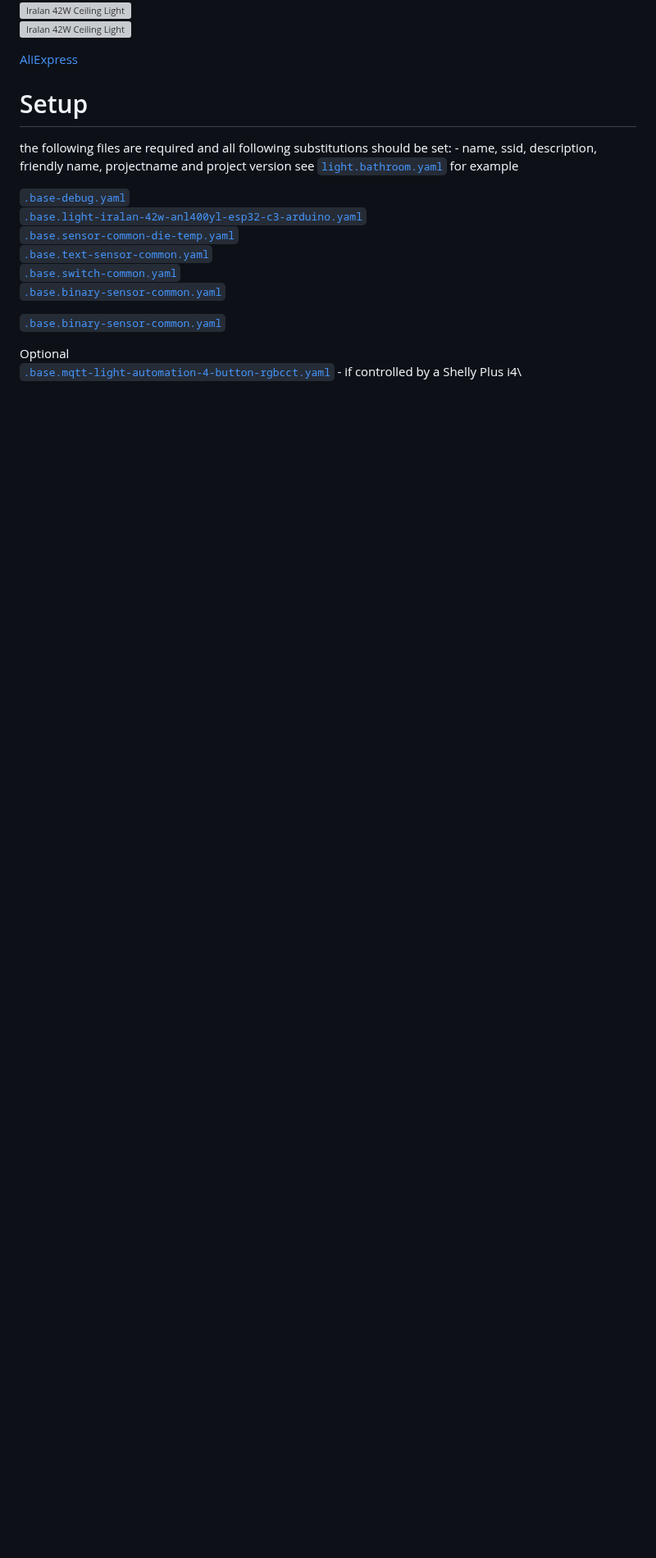
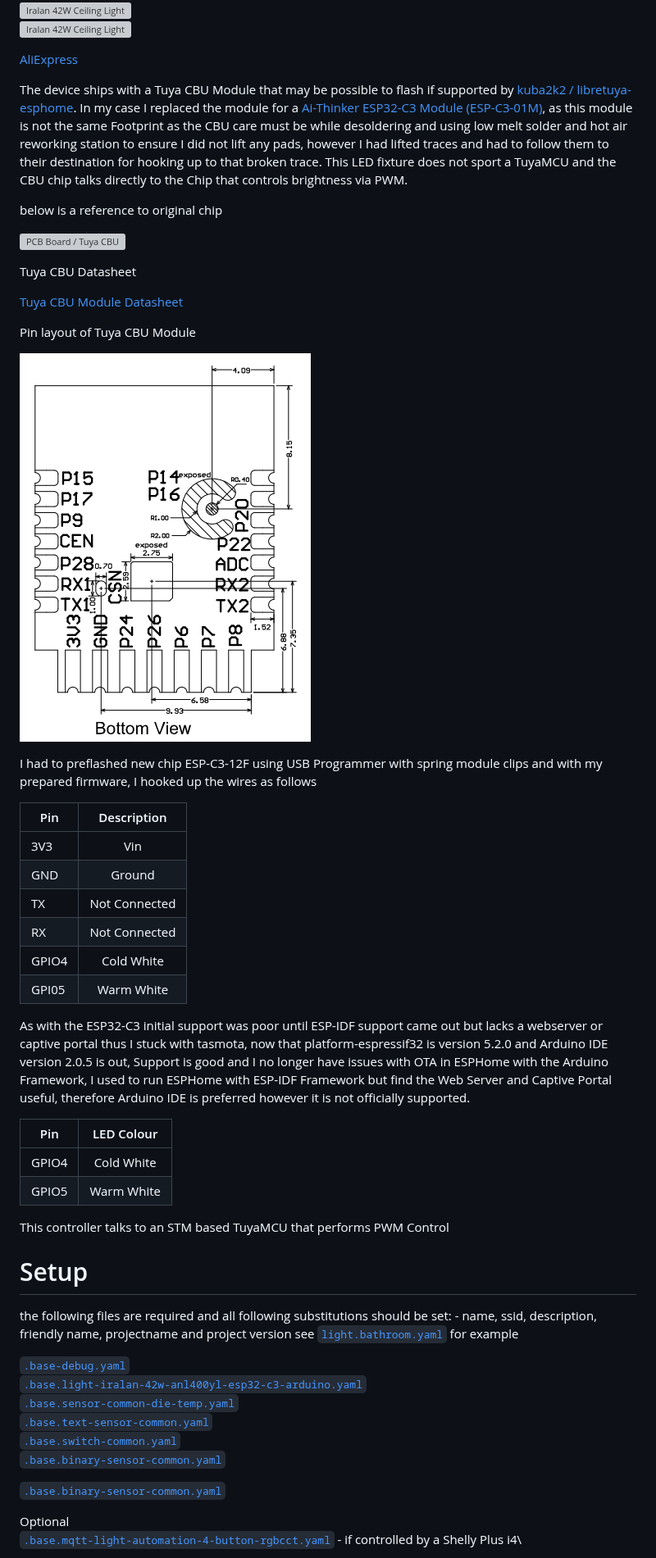
Before and after one commit to ashp8i/esphome-configs, a Markdown page: readme.md, the part around the change. Shown at 82% size. Rendered like a GitHub page; pictures changed too: .images/tuya_cbu_back_pinout.png (added); blank space fills up the shorter version; grey boxes are pictures that could not be loaded.

```diff
--- a/readme.md
+++ b/readme.md
@@ -206,6 +206,40 @@ This device incorporates the following features in addition to MQTT, MQTT Automa
 [![Iralan 42W Ceiling Light](./.images/iralan-42w-008.jpg)](https://www.aliexpress.com/item/1005003774487679.html)<br />
 
 [AliExpress](https://www.aliexpress.com/item/1005003774487679.html)
+
+The device ships with a Tuya CBU Module that may be possible to flash if supported by [kuba2k2 / libretuya-esphome](https://github.com/kuba2k2/libretuya-esphome). In my case I replaced the module for a [Ai-Thinker ESP32-C3 Module (ESP-C3-01M)](https://templates.blakadder.com/ESP-C3-01M.html), as this module is not the same Footprint as the CBU care must be while desoldering and using low melt solder and hot air reworking station to ensure I did not lift any pads, however I had lifted traces and had to follow them to their destination for hooking up to that broken trace. This LED fixture does not sport a TuyaMCU and the CBU chip talks directly to the Chip that controls brightness via PWM.
+
+below is a reference to original chip
+
+[![PCB Board / Tuya CBU](./.images/iralan-42w-board.png)](#iralan-42w-ceiling-light-esp32-c3)<br />
+
+Tuya CBU Datasheet
+
+[Tuya CBU Module Datasheet](https://developer.tuya.com/en/docs/iot/cbu-module-datasheet?id=Ka07pykl5dk4u)
+
+Pin layout of Tuya CBU Module
+
+[![Tuya CBU Pinout](./.images/tuya_cbu_back_pinout.png)](#iralan-42w-ceiling-light-esp32-c3)<br />
+
+I had to preflashed new chip ESP-C3-12F using USB Programmer with spring module clips and with my prepared firmware, I hooked up the wires as follows
+
+| Pin      |  Description  |
+|----------|:-------------:|
+| 3V3      |           Vin |
+| GND      |        Ground |
+| TX       | Not Connected |
+| RX       | Not Connected |
+| GPIO4    |    Cold White |
+| GPI05    |    Warm White |
+
+As with the ESP32-C3 initial support was poor until ESP-IDF support came out but lacks a webserver or captive portal thus I stuck with tasmota, now that platform-espressif32 is version 5.2.0 and Arduino IDE version 2.0.5 is out, Support is good and I no longer have issues with OTA in ESPHome with the Arduino Framework, I used to run ESPHome with ESP-IDF Framework but find the Web Server and Captive Portal useful, therefore Arduino IDE is preferred however it is not officially supported.
+
+| Pin      |  LED Colour   |
+|----------|:-------------:|
+| GPIO4    |    Cold White |
+| GPIO5    |    Warm White |
+
+This controller talks to an STM based TuyaMCU that performs PWM Control
 
 # Setup
 
```
Also changed, not shown: 2 other files.
